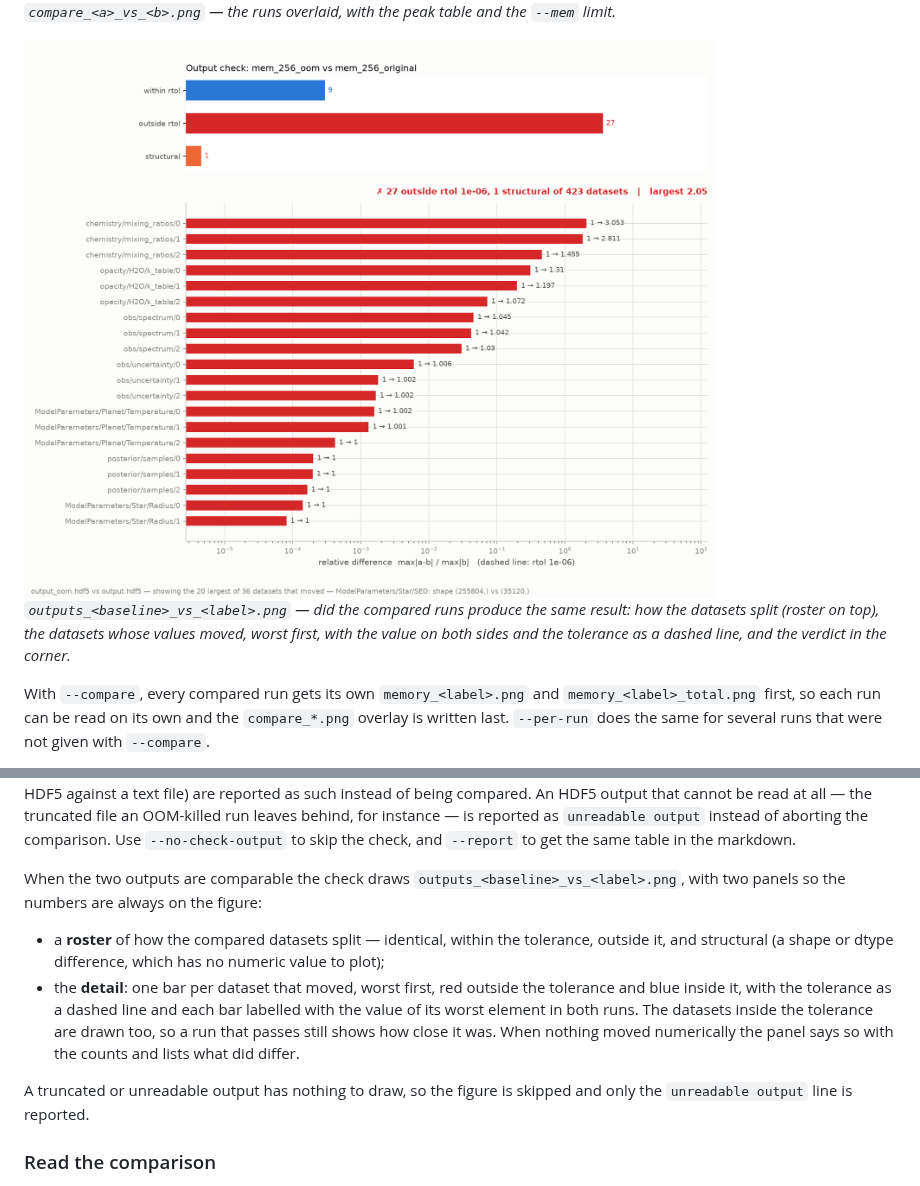
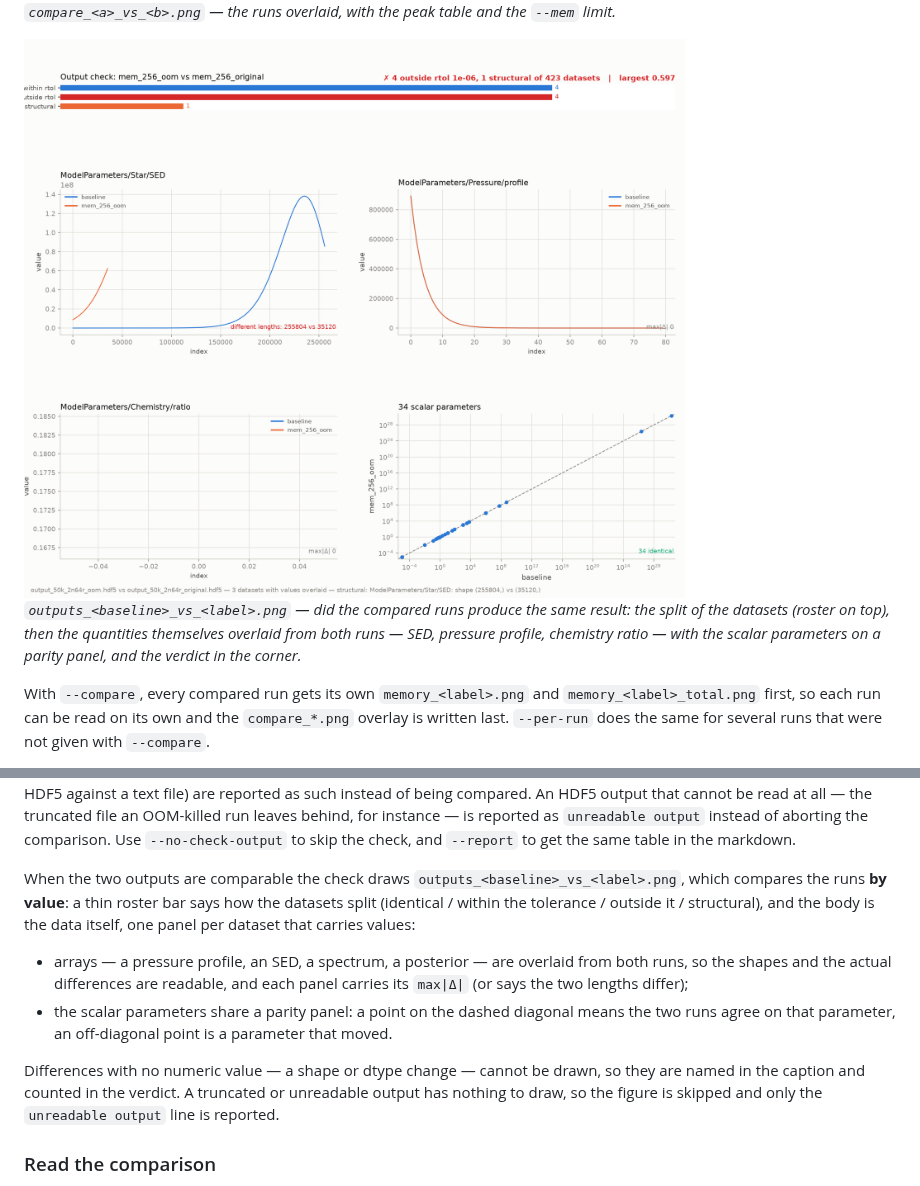
Before and after one commit to eScience-TauRex/taurex-memory-profiler, a Markdown page: README.md, 2 parts joined by grey strips. GitHub-like rendering; pictures changed too: docs/output-check.png.

```diff
--- a/README.md
+++ b/README.md
@@ -234,9 +234,9 @@ limit.*
 
 ![output check](docs/output-check.png)
 *`outputs_<baseline>_vs_<label>.png` — did the compared runs produce the same
-result: how the datasets split (roster on top), the datasets whose values moved,
-worst first, with the value on both sides and the tolerance as a dashed line, and
-the verdict in the corner.*
+result: the split of the datasets (roster on top), then the quantities
+themselves overlaid from both runs — SED, pressure profile, chemistry ratio —
+with the scalar parameters on a parity panel, and the verdict in the corner.*
 
 With `--compare`, every compared run gets its own `memory_<label>.png` and
 `memory_<label>_total.png` first, so each run can be read on its own and the
@@ -380,21 +380,22 @@ comparison. Use `--no-check-output` to skip the check, and `--report` to get the
 same table in the markdown.
 
 When the two outputs are comparable the check draws
-`outputs_<baseline>_vs_<label>.png`, with two panels so the numbers are always
-on the figure:
+`outputs_<baseline>_vs_<label>.png`, which compares the runs **by value**: a thin
+roster bar says how the datasets split (identical / within the tolerance /
+outside it / structural), and the body is the data itself, one panel per dataset
+that carries values:
 
-* a **roster** of how the compared datasets split — identical, within the
-  tolerance, outside it, and structural (a shape or dtype difference, which has
-  no numeric value to plot);
-* the **detail**: one bar per dataset that moved, worst first, red outside the
-  tolerance and blue inside it, with the tolerance as a dashed line and each bar
-  labelled with the value of its worst element in both runs. The datasets inside
-  the tolerance are drawn too, so a run that passes still shows how close it was.
-  When nothing moved numerically the panel says so with the counts and lists what
-  did differ.
+* arrays — a pressure profile, an SED, a spectrum, a posterior — are overlaid
+  from both runs, so the shapes and the actual differences are readable, and
+  each panel carries its `max|Δ|` (or says the two lengths differ);
+* the scalar parameters share a parity panel: a point on the dashed diagonal
+  means the two runs agree on that parameter, an off-diagonal point is a
+  parameter that moved.
 
-A truncated or unreadable output has nothing to draw, so the figure is skipped
-and only the `unreadable output` line is reported.
+Differences with no numeric value — a shape or dtype change — cannot be drawn,
+so they are named in the caption and counted in the verdict. A truncated or
+unreadable output has nothing to draw, so the figure is skipped and only the
+`unreadable output` line is reported.
 
 ### Read the comparison
 
```
Also changed, not shown: 2 other files.
